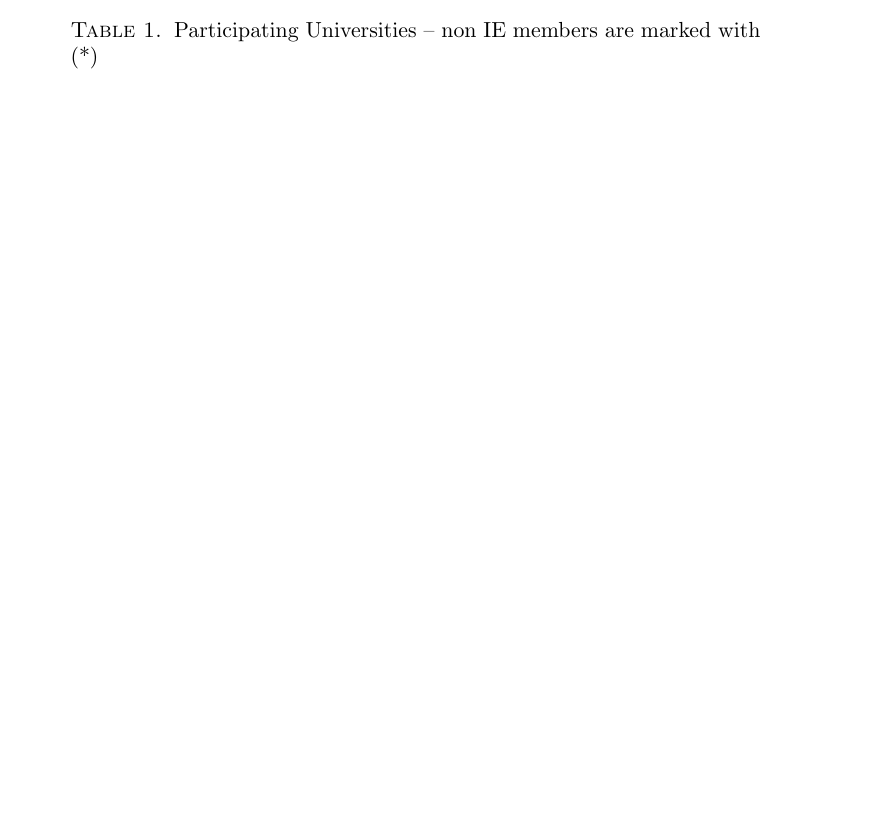
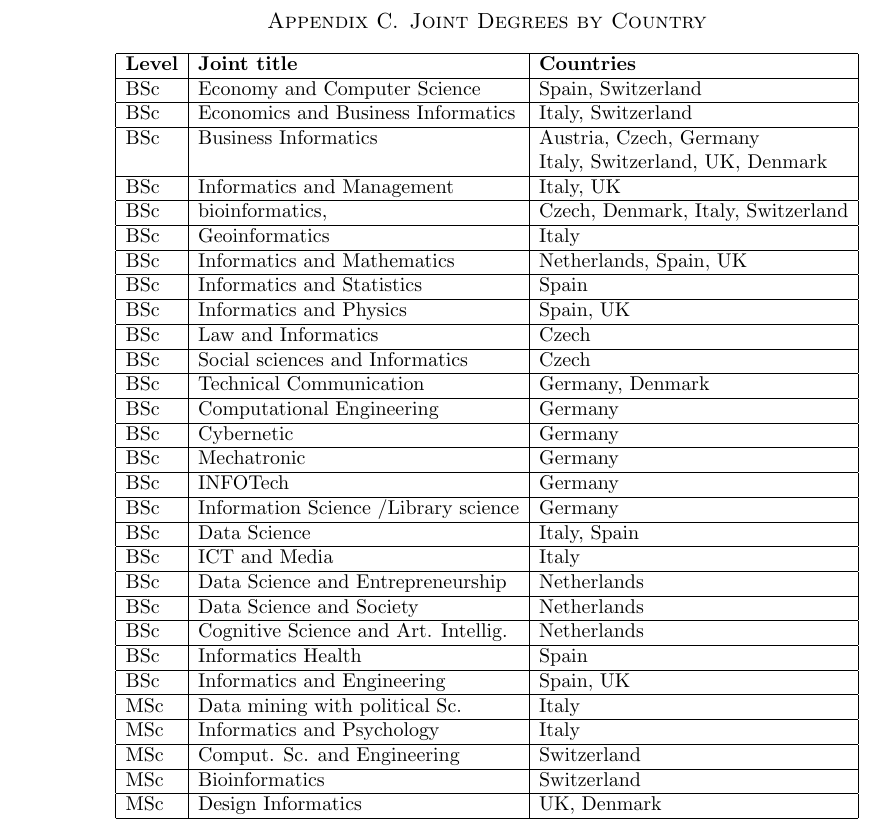
Before and after one commit to SusanEisenbach/IE-Wide-Role-Universities, a LaTeX paper (main.tex, which reads appendix.tex): part of page 25 of 25 before the commit and part of page 26 of 26 after it, cut at the place of the change, the shorter picture padded with empty space. Compiled offline with pdfLaTeX.

Commit message:
first complete draft

```diff
--- a/appendix.tex
+++ b/appendix.tex
@@ -243,4 +244,81 @@ research? If so what is it?
 \end{center}
-\caption{Participating Universities -- non IE members are marked with (*)}
+%\caption{Participating Universities -- non IE members are marked with (*)}
 \label{tab:names}
 \end{table}
+}}
+\newpage
+\section{Joint Degrees by Country}\label{apx:teaching}
+\small{
+\begin{table}[h]
+\begin{center}
+\label{tab:unis}
+\begin{tabular}  {|l|l|l|}
+\hline
+{\bf Level}&{\bf Joint title} & {\bf Countries}\\
+\hline
+BSc & Economy and Computer Science & Spain, Switzerland \\
+\hline
+BSc & Economics and Business Informatics & Italy, Switzerland \\
+\hline
+BSc & Business Informatics  &  Austria, Czech, Germany \\
+                                             &&Italy, Switzerland, UK, Denmark\\
+\hline
+BSc & Informatics and Management    & Italy,  UK \\
+\hline
+BSc & bioinformatics,  & Czech, Denmark, Italy, Switzerland\\
+\hline
+BSc & Geoinformatics   & Italy\\
+\hline
+BSc & Informatics and Mathematics   & Netherlands, Spain, UK\\
+\hline
+BSc & Informatics and Statistics   & Spain\\
+\hline
+BSc & Informatics and Physics   & Spain, UK\\
+\hline
+BSc & Law and Informatics   &  Czech \\
+\hline
+BSc & Social sciences and Informatics   & Czech \\
+\hline
+BSc & Technical Communication    & Germany, Denmark\\
+\hline
+BSc & Computational Engineering   & Germany\\
+\hline
+BSc & Cybernetic  &  Germany\\
+\hline
+BSc & Mechatronic   & Germany\\
+\hline
+BSc & INFOTech   & Germany\\
+\hline
+BSc & Information Science /Library science   & Germany\\
+\hline
+BSc & Data Science   & Italy, Spain\\
+\hline
+BSc & ICT and Media   & Italy\\
+\hline
+BSc & Data Science and Entrepreneurship   & Netherlands\\
+\hline
+BSc & Data Science and Society   & Netherlands\\
+\hline
+BSc & Cognitive Science and Art. Intellig.   & Netherlands\\
+\hline
+BSc & Informatics Health  &Spain\\
+\hline
+BSc & Informatics and  Engineering   & Spain,  UK\\
+\hline
+MSc & Data mining with political Sc.  &  Italy\\
+\hline
+MSc&  Informatics and Psychology   &  Italy\\
+\hline
+MSc & Comput. Sc. and Engineering & Switzerland\\
+\hline
+MSc& Bioinformatics  & Switzerland\\
+\hline
+MSc & Design Informatics    & UK, Denmark\\
+\hline
+\end{tabular}
+%\vspace*{.4cm}
+\end{center}
+%\caption{Joint degrees (BSc and MSc) and countries}
+\label{ tab:joint}
+\end{table}
+}
```
Also changed, not shown: appendix.tex (7 more changed lines).
